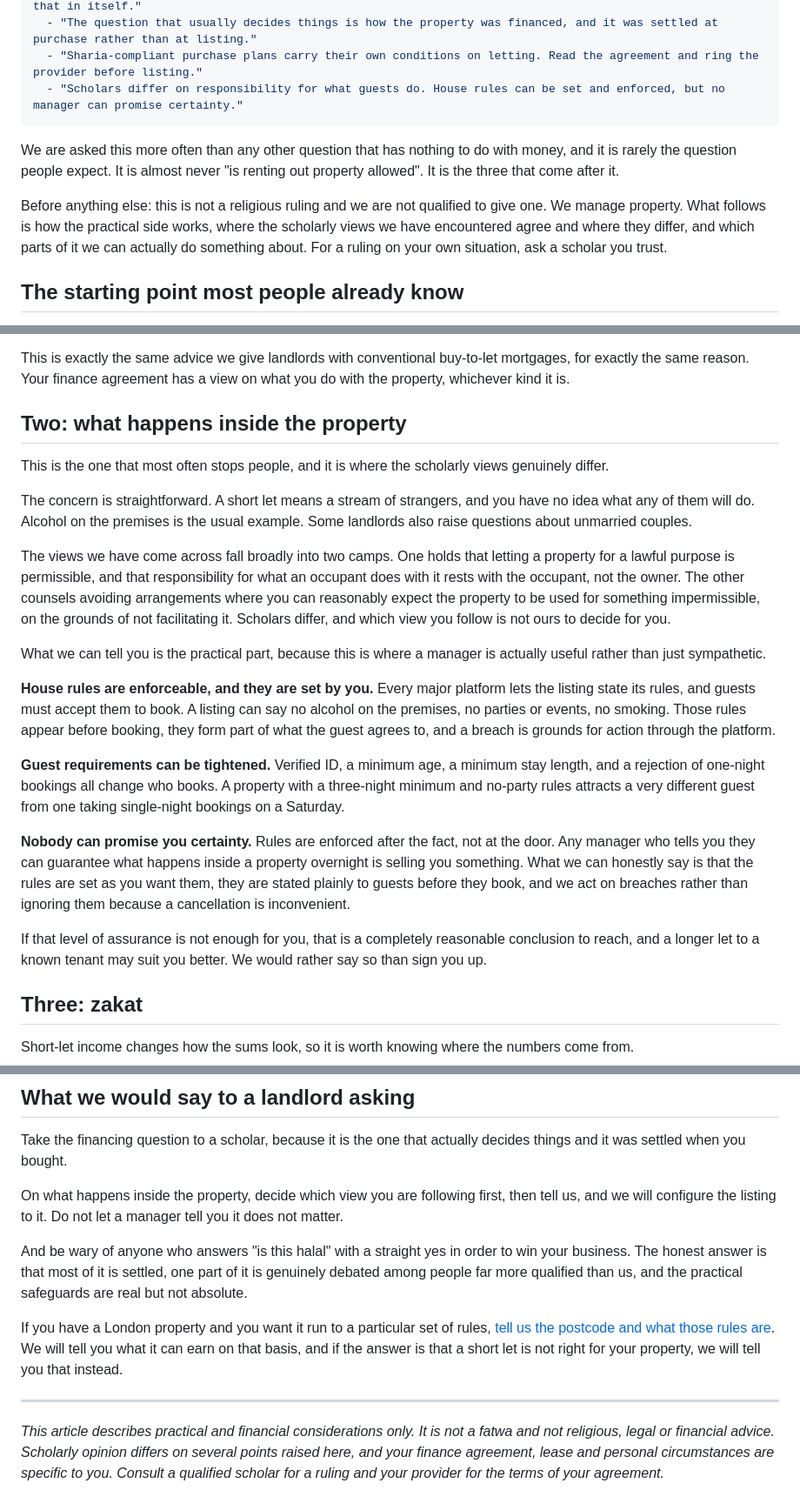
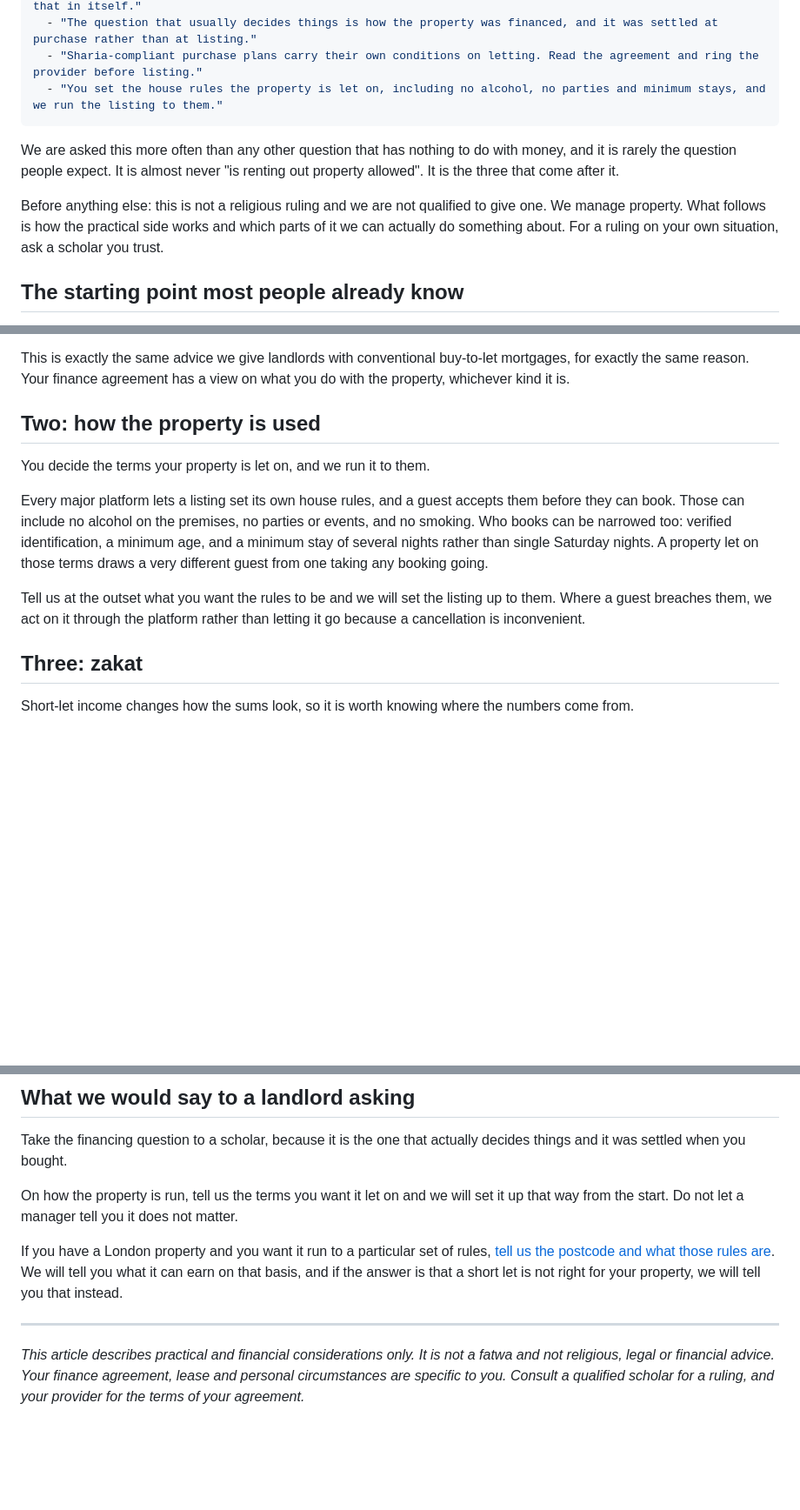
Before and after one commit to Bayraz/Slate-cove, a Markdown page: content/blog/is-airbnb-income-halal-london-landlords.md, 3 parts joined by grey strips. Shown at 87% size. Rendered like a GitHub page; blank space fills up the shorter version.

Commit message:
Drop the scholarly disagreement from the halal post
The section set out two opposing scholarly views on an owner's
responsibility for what guests do, and closed by saying no manager can
promise certainty. Neither belongs on a page whose job is to give a
landlord confidence: it invited an argument we are not qualified to
have, and it raised a doubt in the reader before they had started.

Replaced with what is actually true and within our control. The owner
sets the terms the property is let on, including no alcohol, no parties,
no smoking, verified identification, a minimum age and a minimum stay,
and we set the listing up to them and act on a breach through the
platform.

It stops short of promising how guests will behave, which is the claim
that would genuinely be challenged and one no manager can keep. The
disclaimer no longer refers to scholarly disagreement, since the post no
longer discusses any, and still says plainly that this is not a fatwa
and to ask a scholar for a ruling.

Post is 1,208 words, down from about 1,400.

Co-Authored-By: Claude Opus 5 <noreply@anthropic.com>
Claude-Session: https://claude.ai/code/session_01LNyMJZR9Rss38vXjhTuswC

```diff
--- a/content/blog/is-airbnb-income-halal-london-landlords.md
+++ b/content/blog/is-airbnb-income-halal-london-landlords.md
@@ -7,12 +7,12 @@ summary:
   - "Rental income from a property you own is broadly held to be permissible. Short-letting does not change that in itself."
   - "The question that usually decides things is how the property was financed, and it was settled at purchase rather than at listing."
   - "Sharia-compliant purchase plans carry their own conditions on letting. Read the agreement and ring the provider before listing."
-  - "Scholars differ on responsibility for what guests do. House rules can be set and enforced, but no manager can promise certainty."
+  - "You set the house rules the property is let on, including no alcohol, no parties and minimum stays, and we run the listing to them."
 ---
 
 We are asked this more often than any other question that has nothing to do with money, and it is rarely the question people expect. It is almost never "is renting out property allowed". It is the three that come after it.
 
-Before anything else: this is not a religious ruling and we are not qualified to give one. We manage property. What follows is how the practical side works, where the scholarly views we have encountered agree and where they differ, and which parts of it we can actually do something about. For a ruling on your own situation, ask a scholar you trust.
+Before anything else: this is not a religious ruling and we are not qualified to give one. We manage property. What follows is how the practical side works and which parts of it we can actually do something about. For a ruling on your own situation, ask a scholar you trust.
 
 ## The starting point most people already know
 
@@ -32,23 +32,13 @@ Here is the part that catches people, and it is practical rather than religious:
 
 This is exactly the same advice we give landlords with conventional buy-to-let mortgages, for exactly the same reason. Your finance agreement has a view on what you do with the property, whichever kind it is.
 
-## Two: what happens inside the property
+## Two: how the property is used
 
-This is the one that most often stops people, and it is where the scholarly views genuinely differ.
+You decide the terms your property is let on, and we run it to them.
 
-The concern is straightforward. A short let means a stream of strangers, and you have no idea what any of them will do. Alcohol on the premises is the usual example. Some landlords also raise questions about unmarried couples.
+Every major platform lets a listing set its own house rules, and a guest accepts them before they can book. Those can include no alcohol on the premises, no parties or events, and no smoking. Who books can be narrowed too: verified identification, a minimum age, and a minimum stay of several nights rather than single Saturday nights. A property let on those terms draws a very different guest from one taking any booking going.
 
-The views we have come across fall broadly into two camps. One holds that letting a property for a lawful purpose is permissible, and that responsibility for what an occupant does with it rests with the occupant, not the owner. The other counsels avoiding arrangements where you can reasonably expect the property to be used for something impermissible, on the grounds of not facilitating it. Scholars differ, and which view you follow is not ours to decide for you.
-
-What we can tell you is the practical part, because this is where a manager is actually useful rather than just sympathetic.
-
-**House rules are enforceable, and they are set by you.** Every major platform lets the listing state its rules, and guests must accept them to book. A listing can say no alcohol on the premises, no parties or events, no smoking. Those rules appear before booking, they form part of what the guest agrees to, and a breach is grounds for action through the platform.
-
-**Guest requirements can be tightened.** Verified ID, a minimum age, a minimum stay length, and a rejection of one-night bookings all change who books. A property with a three-night minimum and no-party rules attracts a very different guest from one taking single-night bookings on a Saturday.
-
-**Nobody can promise you certainty.** Rules are enforced after the fact, not at the door. Any manager who tells you they can guarantee what happens inside a property overnight is selling you something. What we can honestly say is that the rules are set as you want them, they are stated plainly to guests before they book, and we act on breaches rather than ignoring them because a cancellation is inconvenient.
-
-If that level of assurance is not enough for you, that is a completely reasonable conclusion to reach, and a longer let to a known tenant may suit you better. We would rather say so than sign you up.
+Tell us at the outset what you want the rules to be and we will set the listing up to them. Where a guest breaches them, we act on it through the platform rather than letting it go because a cancellation is inconvenient.
 
 ## Three: zakat
 
@@ -70,12 +60,10 @@ That plan carries a higher fee than the full-time one, because a calendar with h
 
 Take the financing question to a scholar, because it is the one that actually decides things and it was settled when you bought.
 
-On what happens inside the property, decide which view you are following first, then tell us, and we will configure the listing to it. Do not let a manager tell you it does not matter.
-
-And be wary of anyone who answers "is this halal" with a straight yes in order to win your business. The honest answer is that most of it is settled, one part of it is genuinely debated among people far more qualified than us, and the practical safeguards are real but not absolute.
+On how the property is run, tell us the terms you want it let on and we will set it up that way from the start. Do not let a manager tell you it does not matter.
 
 If you have a London property and you want it run to a particular set of rules, [tell us the postcode and what those rules are](/contact/). We will tell you what it can earn on that basis, and if the answer is that a short let is not right for your property, we will tell you that instead.
 
 ---
 
-*This article describes practical and financial considerations only. It is not a fatwa and not religious, legal or financial advice. Scholarly opinion differs on several points raised here, and your finance agreement, lease and personal circumstances are specific to you. Consult a qualified scholar for a ruling and your provider for the terms of your agreement.*
+*This article describes practical and financial considerations only. It is not a fatwa and not religious, legal or financial advice. Your finance agreement, lease and personal circumstances are specific to you. Consult a qualified scholar for a ruling, and your provider for the terms of your agreement.*
```
